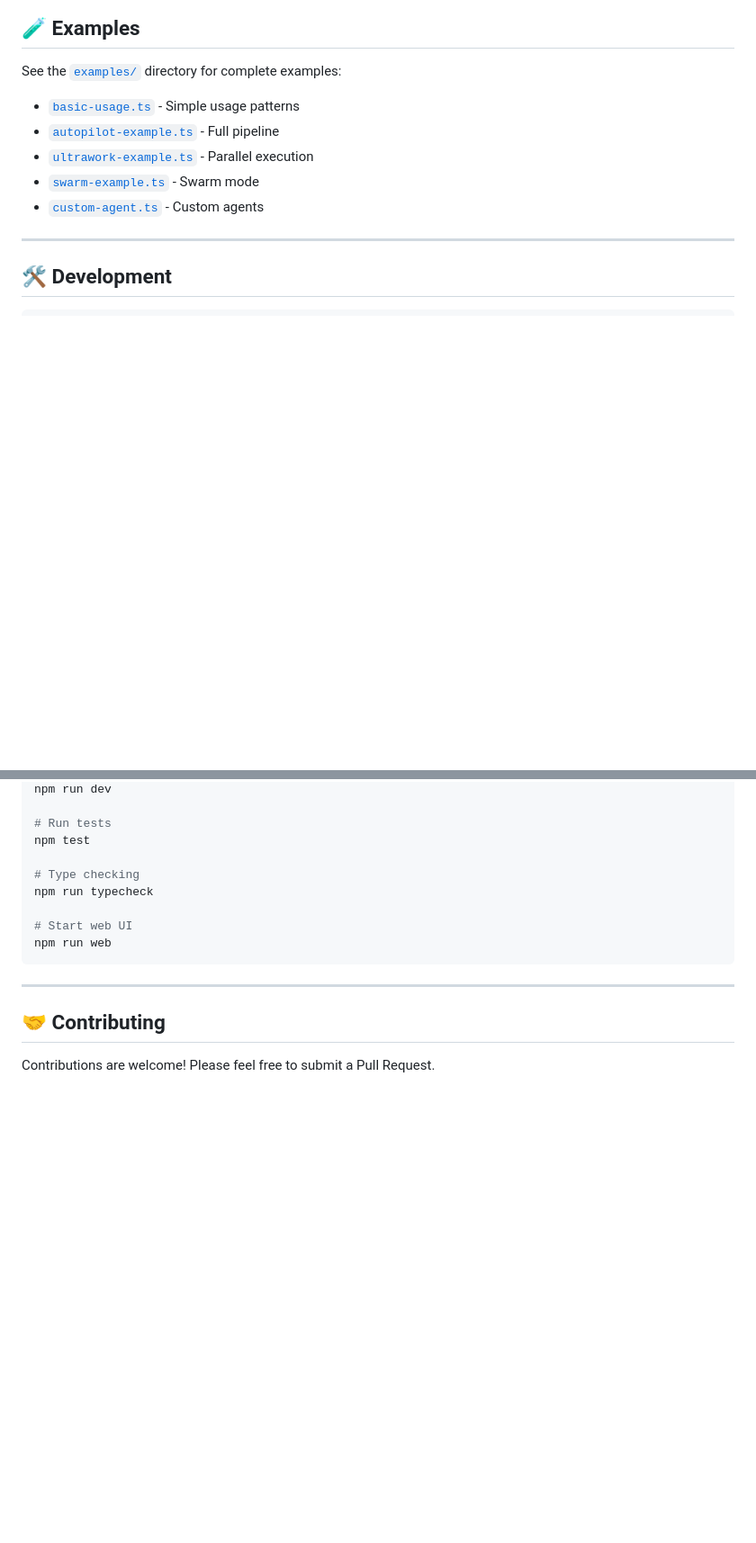
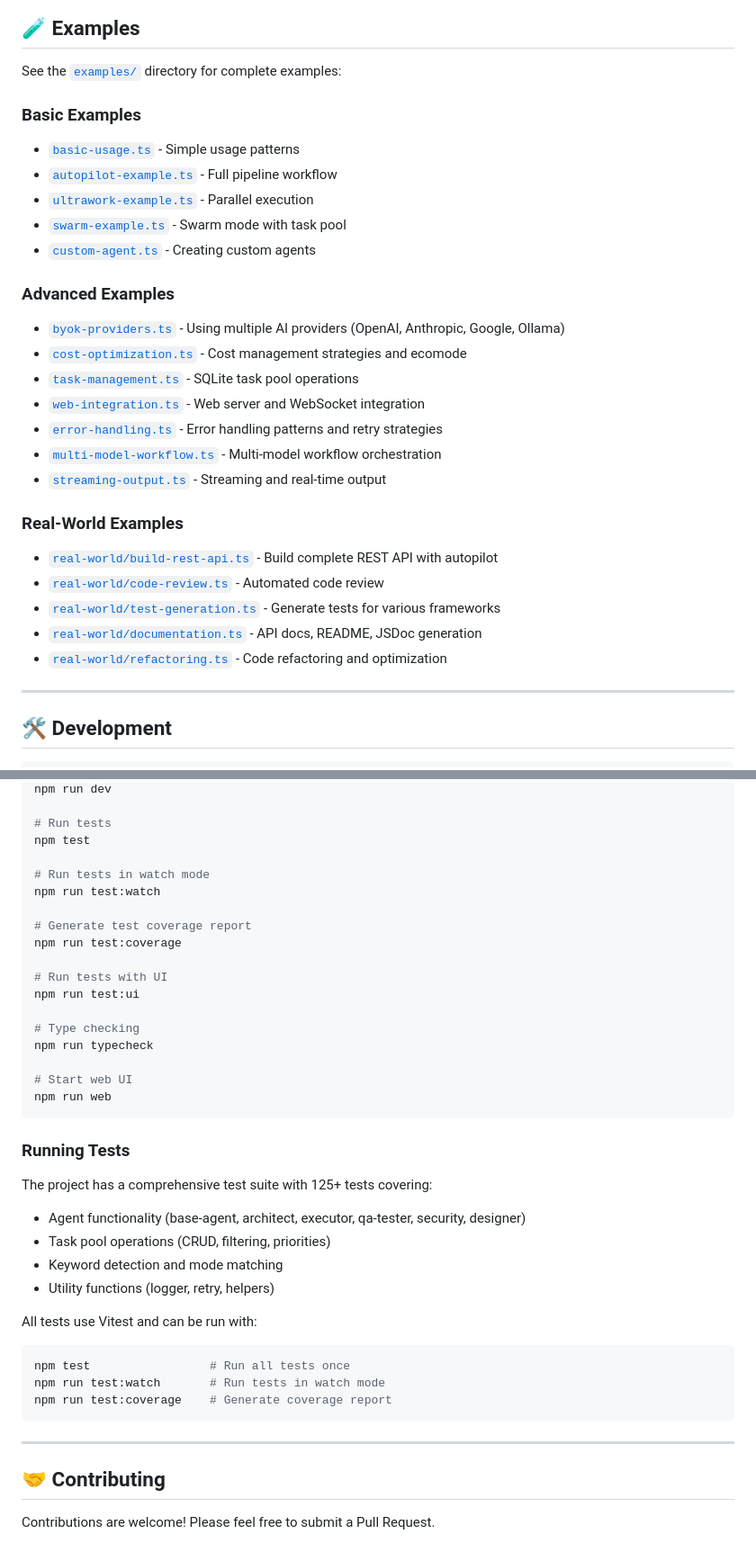
Before and after one commit to odpilot/oh-my-copilot, a Markdown page: README.md, 2 parts joined by grey strips. Shown at 90% size. Drawn GitHub-style; blank space fills up the shorter version.

Commit message:
Update README with comprehensive examples and testing documentation
Co-authored-by: odpilot <243976249+odpilot@users.noreply.github.com>

````diff
--- a/README.md
+++ b/README.md
@@ -402,11 +402,28 @@ Detailed documentation is available in the `docs/` directory:
 
 See the [`examples/`](./examples) directory for complete examples:
 
+### Basic Examples
 - [`basic-usage.ts`](./examples/basic-usage.ts) - Simple usage patterns
-- [`autopilot-example.ts`](./examples/autopilot-example.ts) - Full pipeline
+- [`autopilot-example.ts`](./examples/autopilot-example.ts) - Full pipeline workflow
 - [`ultrawork-example.ts`](./examples/ultrawork-example.ts) - Parallel execution
-- [`swarm-example.ts`](./examples/swarm-example.ts) - Swarm mode
-- [`custom-agent.ts`](./examples/custom-agent.ts) - Custom agents
+- [`swarm-example.ts`](./examples/swarm-example.ts) - Swarm mode with task pool
+- [`custom-agent.ts`](./examples/custom-agent.ts) - Creating custom agents
+
+### Advanced Examples
+- [`byok-providers.ts`](./examples/byok-providers.ts) - Using multiple AI providers (OpenAI, Anthropic, Google, Ollama)
+- [`cost-optimization.ts`](./examples/cost-optimization.ts) - Cost management strategies and ecomode
+- [`task-management.ts`](./examples/task-management.ts) - SQLite task pool operations
+- [`web-integration.ts`](./examples/web-integration.ts) - Web server and WebSocket integration
+- [`error-handling.ts`](./examples/error-handling.ts) - Error handling patterns and retry strategies
+- [`multi-model-workflow.ts`](./examples/multi-model-workflow.ts) - Multi-model workflow orchestration
+- [`streaming-output.ts`](./examples/streaming-output.ts) - Streaming and real-time output
+
+### Real-World Examples
+- [`real-world/build-rest-api.ts`](./examples/real-world/build-rest-api.ts) - Build complete REST API with autopilot
+- [`real-world/code-review.ts`](./examples/real-world/code-review.ts) - Automated code review
+- [`real-world/test-generation.ts`](./examples/real-world/test-generation.ts) - Generate tests for various frameworks
+- [`real-world/documentation.ts`](./examples/real-world/documentation.ts) - API docs, README, JSDoc generation
+- [`real-world/refactoring.ts`](./examples/real-world/refactoring.ts) - Code refactoring and optimization
 
 ---
 
@@ -425,11 +442,35 @@ npm run dev
 # Run tests
 npm test
 
+# Run tests in watch mode
+npm run test:watch
+
+# Generate test coverage report
+npm run test:coverage
+
+# Run tests with UI
+npm run test:ui
+
 # Type checking
 npm run typecheck
 
 # Start web UI
 npm run web
+```
+
+### Running Tests
+
+The project has a comprehensive test suite with 125+ tests covering:
+- Agent functionality (base-agent, architect, executor, qa-tester, security, designer)
+- Task pool operations (CRUD, filtering, priorities)
+- Keyword detection and mode matching
+- Utility functions (logger, retry, helpers)
+
+All tests use Vitest and can be run with:
+```bash
+npm test                 # Run all tests once
+npm run test:watch       # Run tests in watch mode
+npm run test:coverage    # Generate coverage report
 ```
 
 ---
````
